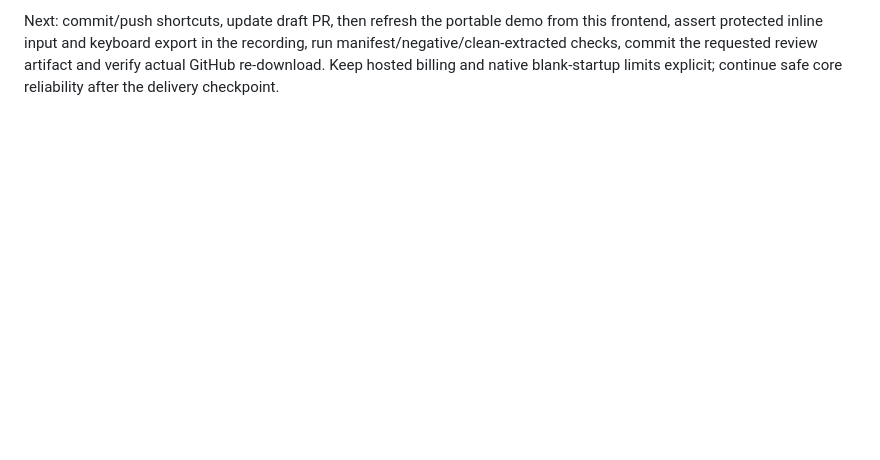
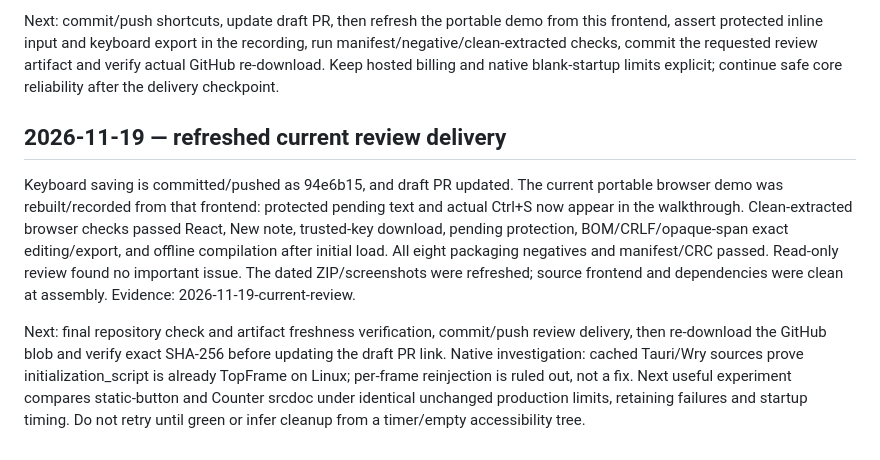
Before and after one commit to TomasDelon/programmable-notes, a Markdown page: docs/AGENT_PROGRESS.md, the part around the change. Drawn GitHub-style; blank space fills up the shorter version.

```diff
--- a/docs/AGENT_PROGRESS.md
+++ b/docs/AGENT_PROGRESS.md
@@ -467,3 +467,22 @@ this frontend, assert protected inline input and keyboard export in the recordin
 run manifest/negative/clean-extracted checks, commit the requested review artifact
 and verify actual GitHub re-download. Keep hosted billing and native blank-startup
 limits explicit; continue safe core reliability after the delivery checkpoint.
+
+## 2026-11-19 — refreshed current review delivery
+
+Keyboard saving is committed/pushed as 94e6b15, and draft PR updated. The current
+portable browser demo was rebuilt/recorded from that frontend: protected pending
+text and actual Ctrl+S now appear in the walkthrough. Clean-extracted browser
+checks passed React, New note, trusted-key download, pending protection,
+BOM/CRLF/opaque-span exact editing/export, and offline compilation after initial
+load. All eight packaging negatives and manifest/CRC passed. Read-only review
+found no important issue. The dated ZIP/screenshots were refreshed; source frontend
+and dependencies were clean at assembly. Evidence: 2026-11-19-current-review.
+
+Next: final repository check and artifact freshness verification, commit/push
+review delivery, then re-download the GitHub blob and verify exact SHA-256 before
+updating the draft PR link. Native investigation: cached Tauri/Wry sources prove
+initialization_script is already TopFrame on Linux; per-frame reinjection is ruled
+out, not a fix. Next useful experiment compares static-button and Counter srcdoc
+under identical unchanged production limits, retaining failures and startup timing.
+Do not retry until green or infer cleanup from a timer/empty accessibility tree.
```
Also changed, not shown: docs/IMPLEMENTATION_STATUS.md (+2 -2 lines), docs/demo/README.md (+11 -6 lines), docs/demo/pending-edit.png (added), 10 other files.
